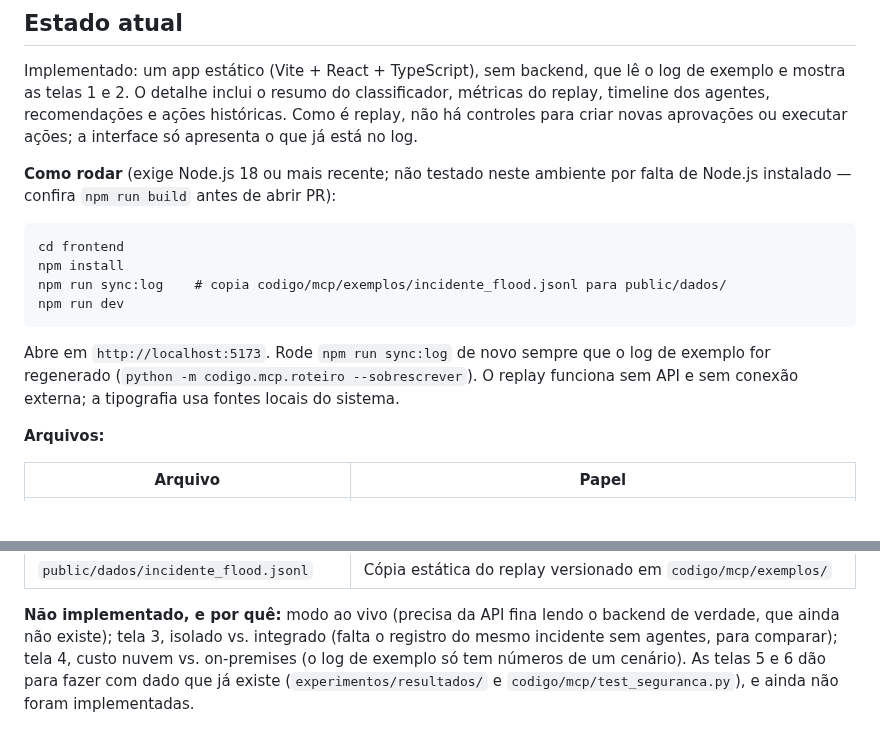
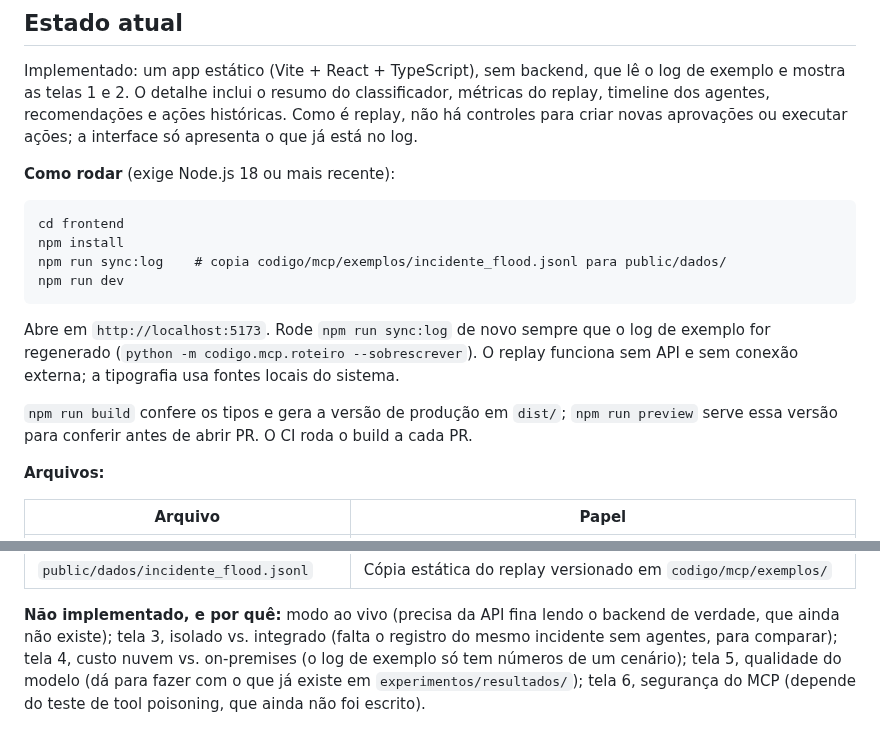
Before and after one commit to stermiix/SentryIoT, a Markdown page: frontend/README.md, 2 parts joined by grey strips. Drawn GitHub-style; blank space fills up the shorter version.

Commit message:
Atualiza o README do frontend: build conferido e teste de segurança ainda não existe

````diff
--- a/frontend/README.md
+++ b/frontend/README.md
@@ -50,8 +50,7 @@ e mostra as telas 1 e 2. O detalhe inclui o resumo do classificador, métricas d
 dos agentes, recomendações e ações históricas. Como é replay, não há controles para criar novas
 aprovações ou executar ações; a interface só apresenta o que já está no log.
 
-**Como rodar** (exige Node.js 18 ou mais recente; não testado neste ambiente por falta de
-Node.js instalado — confira `npm run build` antes de abrir PR):
+**Como rodar** (exige Node.js 18 ou mais recente):
 
 ```
 cd frontend
@@ -63,6 +62,9 @@ npm run dev
 Abre em `http://localhost:5173`. Rode `npm run sync:log` de novo sempre que o log de exemplo for
 regenerado (`python -m codigo.mcp.roteiro --sobrescrever`). O replay funciona sem API e sem
 conexão externa; a tipografia usa fontes locais do sistema.
+
+`npm run build` confere os tipos e gera a versão de produção em `dist/`; `npm run preview` serve
+essa versão para conferir antes de abrir PR. O CI roda o build a cada PR.
 
 **Arquivos:**
 
@@ -79,5 +81,6 @@ conexão externa; a tipografia usa fontes locais do sistema.
 **Não implementado, e por quê:** modo ao vivo (precisa da API fina lendo o backend de verdade,
 que ainda não existe); tela 3, isolado vs. integrado (falta o registro do mesmo incidente sem
 agentes, para comparar); tela 4, custo nuvem vs. on-premises (o log de exemplo só tem números de
-um cenário). As telas 5 e 6 dão para fazer com dado que já existe (`experimentos/resultados/` e
-`codigo/mcp/test_seguranca.py`), e ainda não foram implementadas.
+um cenário); tela 5, qualidade do modelo (dá para fazer com o que já existe em
+`experimentos/resultados/`); tela 6, segurança do MCP (depende do teste de tool poisoning, que
+ainda não foi escrito).
````
